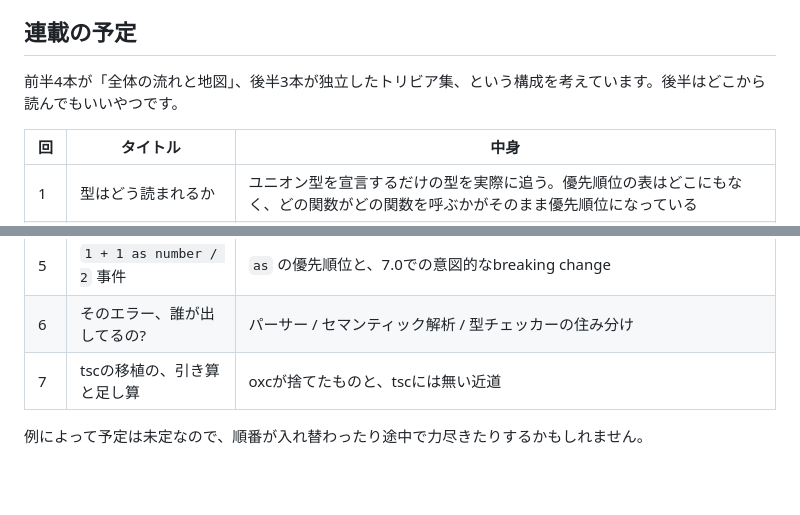
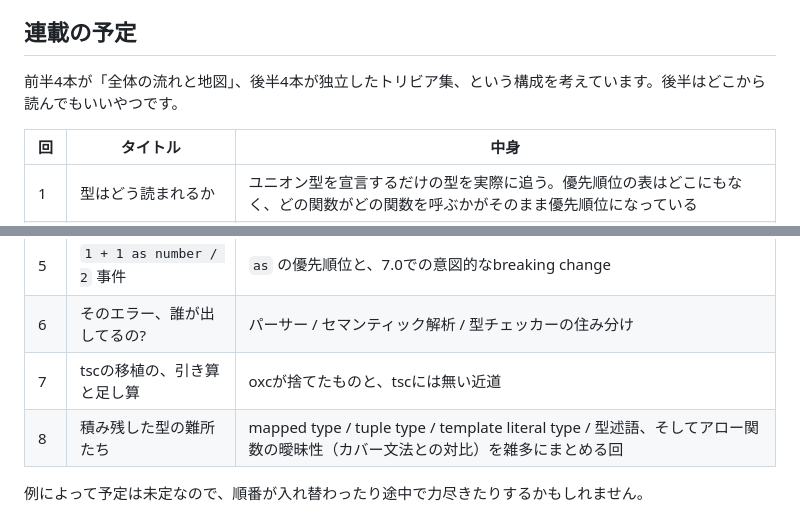
Before and after one commit to tsuka-ryu/tsuka-ryu-fun-blog, a Markdown page: content/posts/2026-09-23-oxc-ts-parser-intro.md, 2 parts joined by grey strips. Drawn GitHub-style; blank space fills up the shorter version.

Commit message:
fix: 第0回の予定表に第8回（積み残した型の難所たち）を追加
reading-oxc-ts-notes.md の Session 2（mapped type / tuple type /
template literal type / 型述語）と Session 5.5（アロー関数の曖昧性、
カバー文法との対比）が、現行の1〜7回のどこにも入っていなかったため、
最終回として追加。個別のトリビア（infer制約の4分岐、PR #23063の
高速化など）もここに雑多にまとめる想定。後半のトリビア集は3本→4本に。

Co-Authored-By: Claude Sonnet 5 <noreply@anthropic.com>

```diff
--- a/content/posts/2026-09-23-oxc-ts-parser-intro.md
+++ b/content/posts/2026-09-23-oxc-ts-parser-intro.md
@@ -64,7 +64,7 @@ oxcのパーサーは `type C<T> = keyof infer U;` を素通りします。 tsc
 
 ## 連載の予定
 
-前半4本が「全体の流れと地図」、後半3本が独立したトリビア集、という構成を考えています。後半はどこから読んでもいいやつです。
+前半4本が「全体の流れと地図」、後半4本が独立したトリビア集、という構成を考えています。後半はどこから読んでもいいやつです。
 
 | 回  | タイトル                        | 中身                                                                                                                           |
 | --- | ------------------------------- | ------------------------------------------------------------------------------------------------------------------------------ |
@@ -75,6 +75,7 @@ oxcのパーサーは `type C<T> = keyof infer U;` を素通りします。 tsc
 | 5   | `1 + 1 as number / 2` 事件      | `as` の優先順位と、7.0での意図的なbreaking change                                                                              |
 | 6   | そのエラー、誰が出してるの?     | パーサー / セマンティック解析 / 型チェッカーの住み分け                                                                         |
 | 7   | tscの移植の、引き算と足し算     | oxcが捨てたものと、tscには無い近道                                                                                             |
+| 8   | 積み残した型の難所たち          | mapped type / tuple type / template literal type / 型述語、そしてアロー関数の曖昧性（カバー文法との対比）を雑多にまとめる回    |
 
 例によって予定は未定なので、順番が入れ替わったり途中で力尽きたりするかもしれません。
 
```
